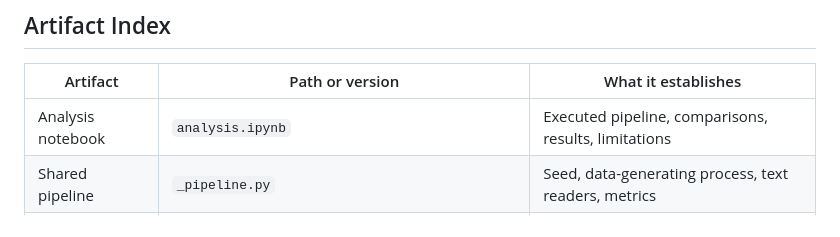
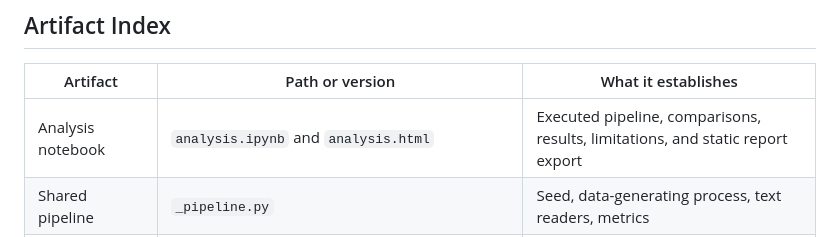
Before and after one commit to smc77/uc_finmlai, a Markdown page: project/example/RESEARCH_RECORD.md, the part around the change. Drawn GitHub-style.

```diff
--- a/project/example/RESEARCH_RECORD.md
+++ b/project/example/RESEARCH_RECORD.md
@@ -153,7 +153,7 @@ The following is the protocol the example implements. Its timing is
 
 | Artifact | Path or version | What it establishes |
 |---|---|---|
-| Analysis notebook | `analysis.ipynb` | Executed pipeline, comparisons, results, limitations |
+| Analysis notebook | `analysis.ipynb` and `analysis.html` | Executed pipeline, comparisons, results, limitations, and static report export |
 | Shared pipeline | `_pipeline.py` | Seed, data-generating process, text readers, metrics |
 | Research paper | `paper.qmd` and `paper.html` | Standalone argument, related literature, results, and warranted claim |
 | Literature map | `LITERATURE_MAP.md`; `references.bib` | Prior evidence and its role in the design |
```
Also changed, not shown: project/PAPER_REVIEW_CHECKLIST.md (added, +80 -0 lines), project/README.md (+3 -2 lines).
